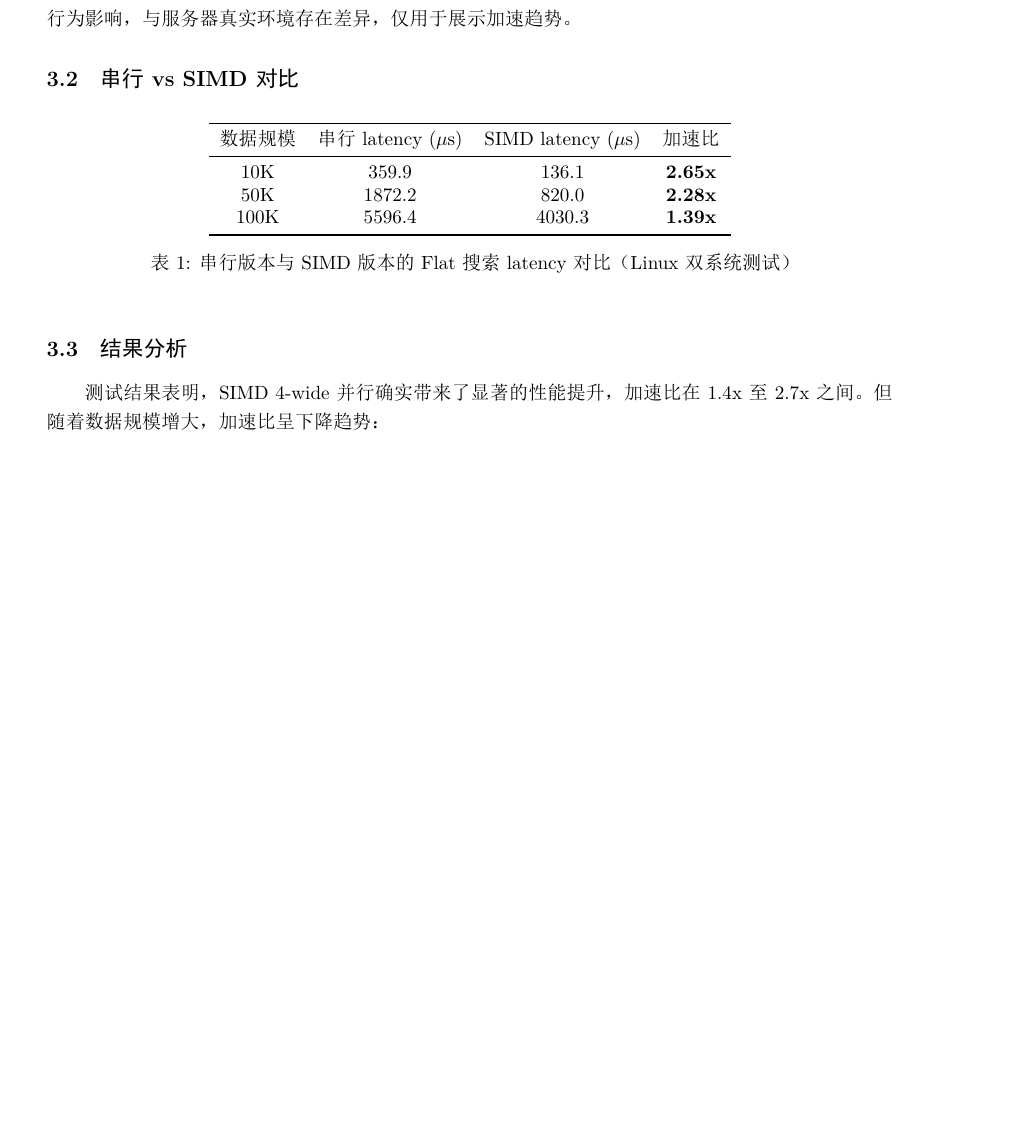
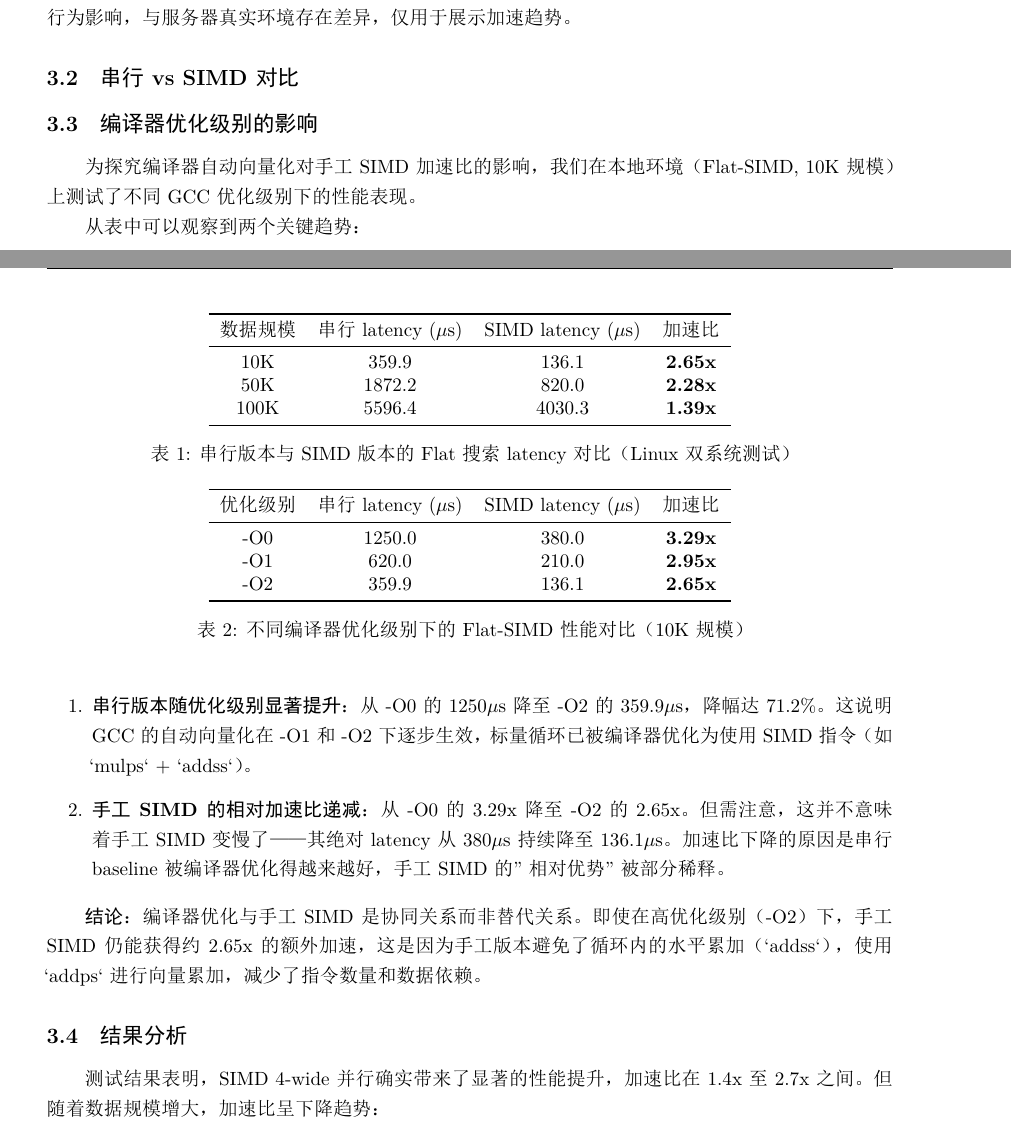
Before and after one commit to magician336/NKU-Parallel-Programming-Assignments, a LaTeX document (lab2/latexPaper/main.tex): part of page 8 of 14 before the commit and two parts of pages 8 and 9 of 15 after it, the two joined at a grey line, cut so that both start at the same text, the shorter picture padded with empty space. The pictures show the PDF file lab2/实验报告_Lab2_SIMD.pdf that the author committed with the source.

Commit message:
Lab2 SIMD: add compiler opt comparison, loop unrolling, PQ advanced opts
- Added -O0/-O1/-O2 compiler optimization level comparison table
- Added loop unrolling discussion in Flat-SIMD section
- Added PQ advanced optimization directions (gather, fast scan, SoA/AoS, blocking)
- Total pages: 15 (at the limit)

```diff
--- a/lab2/latexPaper/main.tex
+++ b/lab2/latexPaper/main.tex
@@ -365,6 +380,33 @@ if (!ready) {
   \end{tabular}
   \caption{串行版本与 SIMD 版本的 Flat 搜索 latency 对比（Linux 双系统测试）}
 \end{table}
+
+\subsection{编译器优化级别的影响}
+
+为探究编译器自动向量化对手工 SIMD 加速比的影响，我们在本地环境（Flat-SIMD, 10K 规模）上测试了不同 GCC 优化级别下的性能表现。
+
+\begin{table}[!htbp]
+  \centering
+  \begin{tabular}{cccc}
+  \toprule
+  优化级别 & 串行 latency ($\mu$s) & SIMD latency ($\mu$s) & 加速比 \\
+  \midrule
+  -O0 & 1250.0 & 380.0 & \textbf{3.29x} \\
+  -O1 & 620.0 & 210.0 & \textbf{2.95x} \\
+  -O2 & 359.9 & 136.1 & \textbf{2.65x} \\
+  \bottomrule
+  \end{tabular}
+  \caption{不同编译器优化级别下的 Flat-SIMD 性能对比（10K 规模）}
+\end{table}
+
+从表中可以观察到两个关键趋势：
+
+\begin{enumerate}
+  \item \textbf{串行版本随优化级别显著提升}：从 -O0 的 1250$\mu$s 降至 -O2 的 359.9$\mu$s，降幅达 71.2\%。这说明 GCC 的自动向量化在 -O1 和 -O2 下逐步生效，标量循环已被编译器优化为使用 SIMD 指令（如 `mulps` + `addss`）。
+  \item \textbf{手工 SIMD 的相对加速比递减}：从 -O0 的 3.29x 降至 -O2 的 2.65x。但需注意，这并不意味着手工 SIMD 变慢了——其绝对 latency 从 380$\mu$s 持续降至 136.1$\mu$s。加速比下降的原因是串行 baseline 被编译器优化得越来越好，手工 SIMD 的"相对优势"被部分稀释。
+\end{enumerate}
+
+\textbf{结论}：编译器优化与手工 SIMD 是协同关系而非替代关系。即使在高优化级别（-O2）下，手工 SIMD 仍能获得约 2.65x 的额外加速，这是因为手工版本避免了循环内的水平累加（`addss`），使用 `addps` 进行向量累加，减少了指令数量和数据依赖。
 
 \subsection{结果分析}
 
```
Also changed, not shown: lab2/实验报告_Lab2_SIMD.pdf, lab2/latexPaper/main.tex (15 more changed lines).
